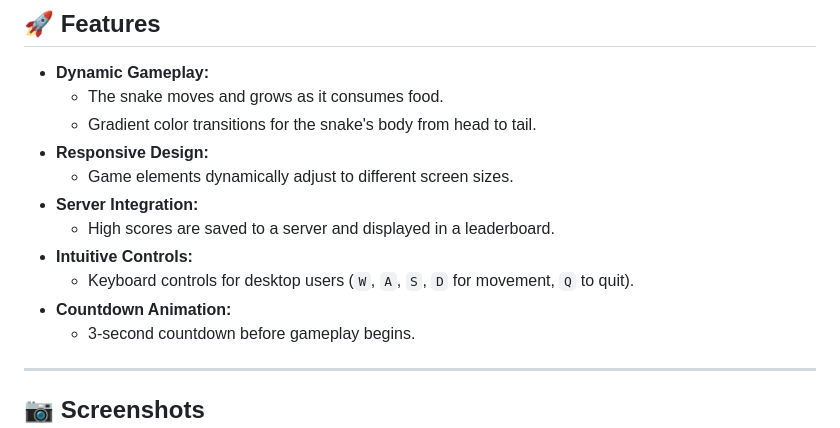
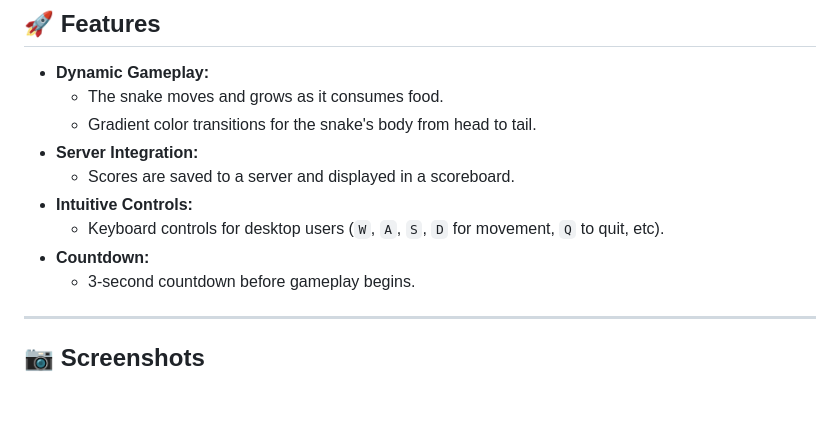
Before and after one commit to SoohyunLee1225/SNAMEGAME-ffsp-24winter, a Markdown page: README.md, the part around the change. Rendered like a GitHub page; blank space fills up the shorter version.

```diff
--- a/README.md
+++ b/README.md
@@ -9,13 +9,11 @@ This is the desktop app version of the classic snake game, created using **flutt
 - **Dynamic Gameplay:**
   - The snake moves and grows as it consumes food.
   - Gradient color transitions for the snake's body from head to tail.
-- **Responsive Design:**
-  - Game elements dynamically adjust to different screen sizes.
 - **Server Integration:**
-  - High scores are saved to a server and displayed in a leaderboard.
+  - Scores are saved to a server and displayed in a scoreboard.
 - **Intuitive Controls:**
-  - Keyboard controls for desktop users (`W`, `A`, `S`, `D` for movement, `Q` to quit).
-- **Countdown Animation:**
+  - Keyboard controls for desktop users (`W`, `A`, `S`, `D` for movement, `Q` to quit, etc).
+- **Countdown:**
   - 3-second countdown before gameplay begins.
 
 ---
```
